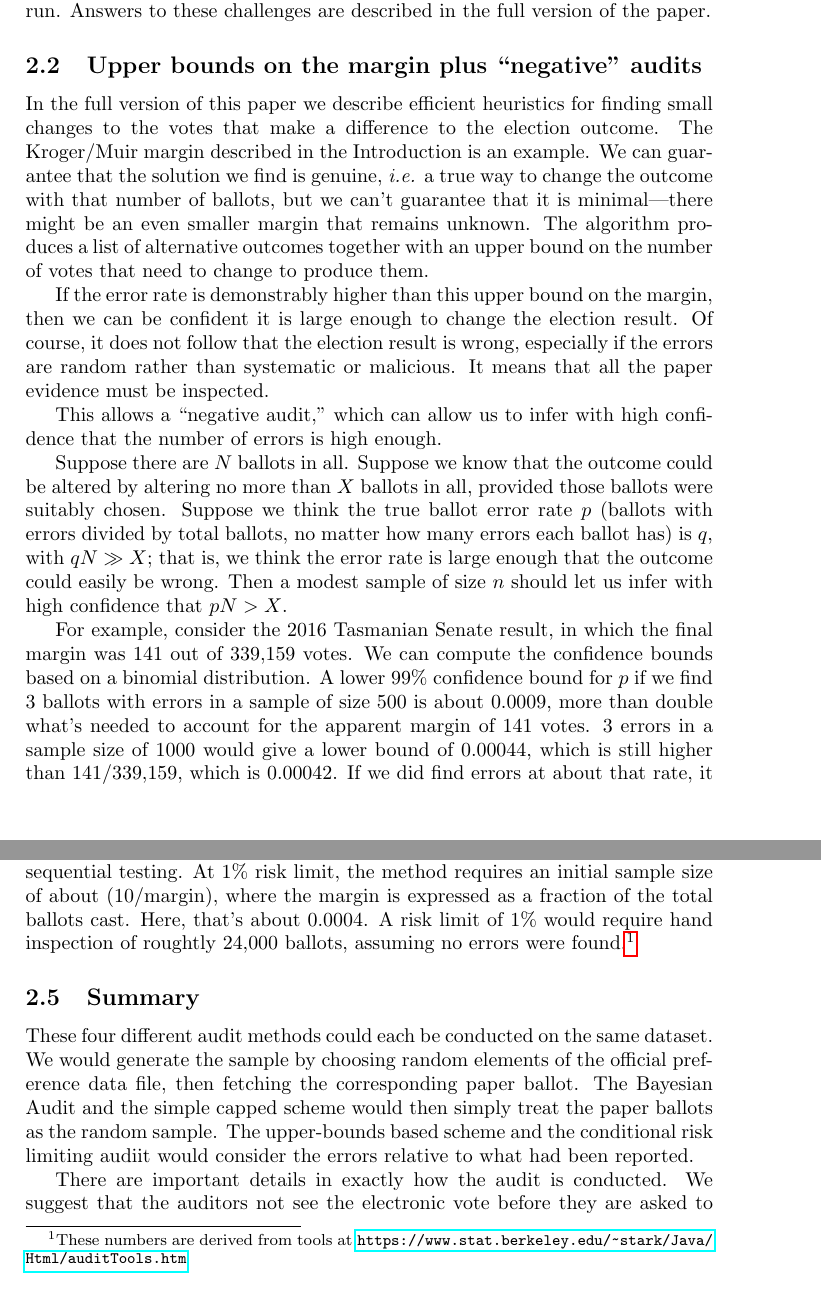
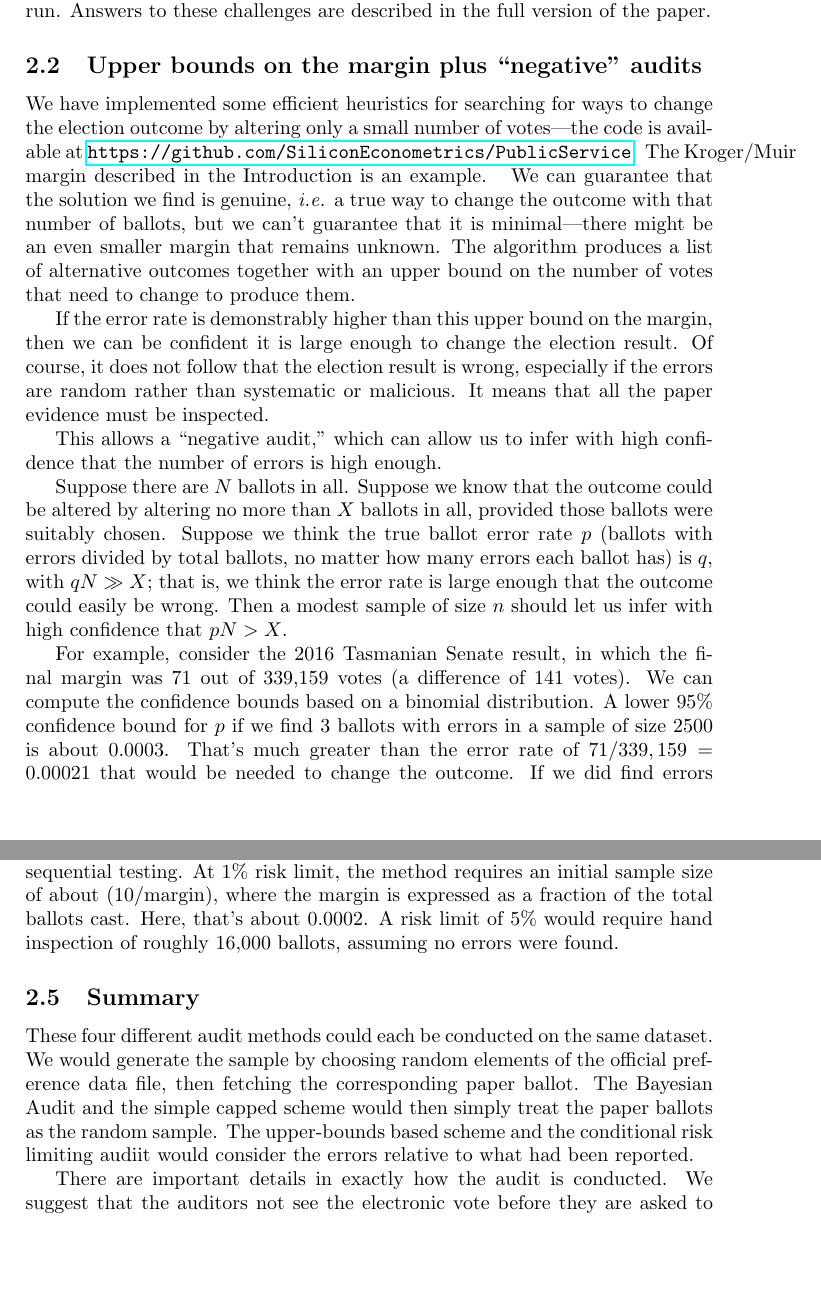
Before and after one commit to ron-rivest/2016-aus-senate-audit, a LaTeX paper (paper/SenateAudit.tex): two parts of pages 8 and 10 of 12, joined at a grey line, cut so that both start at the same text, the shorter picture padded with empty space. Compiled offline with pdfLaTeX.

Commit message:
Updated paper with Philip's probability computations.

```diff
--- a/paper/SenateAudit.tex
+++ b/paper/SenateAudit.tex
@@ -273,7 +273,7 @@ some time to run.  Answers to these challenges are described in
 \shortVersion{the full version of the paper.}\longVersion{Section~\ref{sec:bayes}.}
 
 \subsection{Upper bounds on the margin plus ``negative'' audits}  \label{subsec:upperBounds}
-In \longVersion{Section~\ref{sec:winnerElimination}}\shortVersion{the full version of this paper} we describe efficient heuristics for finding small changes to the votes that make a difference to the election outcome.  The Kroger/Muir margin described in the Introduction is an example.
+We have implemented some efficient heuristics for searching for ways to change the election outcome by altering only a small number of votes---the code is available at \url{https://github.com/SiliconEconometrics/PublicService}.  The Kroger/Muir margin described in the Introduction is an example.   \longVersion{The algorithm is described in~Section~\ref{sec:winnerElimination}.}
 %The other consists of extending techniques for computing the IRV margin of victory to the last rounds of an STV count.
 We can guarantee that the solution we find is genuine, {\it i.e.} a true way to change the outcome with that number of ballots, but we can't guarantee that it is minimal---there might be an even smaller margin that remains unknown.  The algorithm produces a list of alternative outcomes together with an upper bound on the number of votes that need to change to produce them.
 
@@ -288,10 +288,9 @@ Suppose we know that the outcome could be altered by altering no more than $X$ b
 we think the true ballot error rate $p$ (ballots with errors divided by total ballots, no matter how many errors each ballot has) is $q$, with $qN \gg X$; that is, we think the error rate is large enough that the outcome could easily be wrong.  Then a modest sample
 of size $n$ should let us infer with high confidence that $pN > X$.
 
-For example, consider the 2016 Tasmanian Senate result, in which the final margin was 141 out of 339,159 votes.  We can compute the confidence bounds based on a binomial distribution.  A lower 99\% confidence bound for $p$ if we find 3 ballots with errors in a sample of size 500 is about 0.0009, more than double
-what's needed to account for the apparent margin of 141 votes. 3 errors in a sample size of 1000 would give a lower bound of 0.00044, which is still higher than
-141/339,159, which is 0.00042.  If we did find errors at about that rate, it would be strong evidence that a full re-examination of all the paper ballots is warranted.
-
+For example, consider the 2016 Tasmanian Senate result, in which the final margin was 71 out of 339,159 votes (a difference of 141 votes).  We can compute the confidence bounds based on a binomial distribution.  A lower 95\% confidence bound for $p$ if we find 3 ballots with errors in a sample of size 2500 is about 0.0003.  That's much greater than the error rate of
+$71/339,159 = 0.00021$ that would be needed to change the outcome.
+If we did find errors at about that rate, it would be strong evidence that a full re-examination of all the paper ballots is warranted.  Code for this and other probability computations in this paper is available at \url{https://gist.github.com/pbstark/58653bbc26f269d4588ea7cd5b2e12bf}.
 
 \longVersion{Section~\ref{sec:comparisonAudits} details the statistical analysis and some sharper ways of distinguishing errors that are likely to make a difference to the result.  \VTNote{Actually I'm not sure it does.  Not sure there are any useful sharper distinctions.  Are the stats just binomial bounds again?}}
 
@@ -363,8 +362,9 @@ asserts a particular alternative. This method would provide evidence that the er
 This can be run as a ballot-level comparison audit, in which the electronic ballot record is directly compared with its paper source.  When an error is detected, its impact on the final margin can be quantified  (a computationally infeasible problem when considering all possible alternative outcomes).
 A risk-limiting audit could be based on the Kaplan-Markov  method from~\cite{stark2008conservative}.  It allows the sample to continue to expand if errors are found: that is, it involves sequential testing.
 %(The particular method is the Kaplan-Markov method using constants that make the ``cost'' of a two-vote overstatement 5 times the ``cost'' of a 1-vote overstatement.)
-At 1\% risk limit, the method requires an initial sample size of about (10/margin), where the margin is expressed as a fraction of the total ballots cast. Here, that's about 0.0004.
-A risk limit of 1\% would require hand inspection of roughtly 24,000 ballots, assuming no errors were found.\footnote{These numbers are derived from tools at {\url{https://www.stat.berkeley.edu/~stark/Java/Html/auditTools.htm}} }
+At 1\% risk limit, the method requires an initial sample size of about (10/margin), where the margin is expressed as a fraction of the total ballots cast. Here, that's about 0.0002.
+A risk limit of 5\% would require hand inspection of roughly 16,000 ballots, assuming no errors were found.
+%\footnote{These numbers are derived from tools at {\url{https://www.stat.berkeley.edu/~stark/Java/Html/auditTools.htm}} }
 
 \shortVersion{}\longVersion{More details about this method are in Section~\ref{sec:ConditionalRLAs}.}
 
```
Also changed, not shown: paper/SenateAudit.tex (12 more changed lines).
